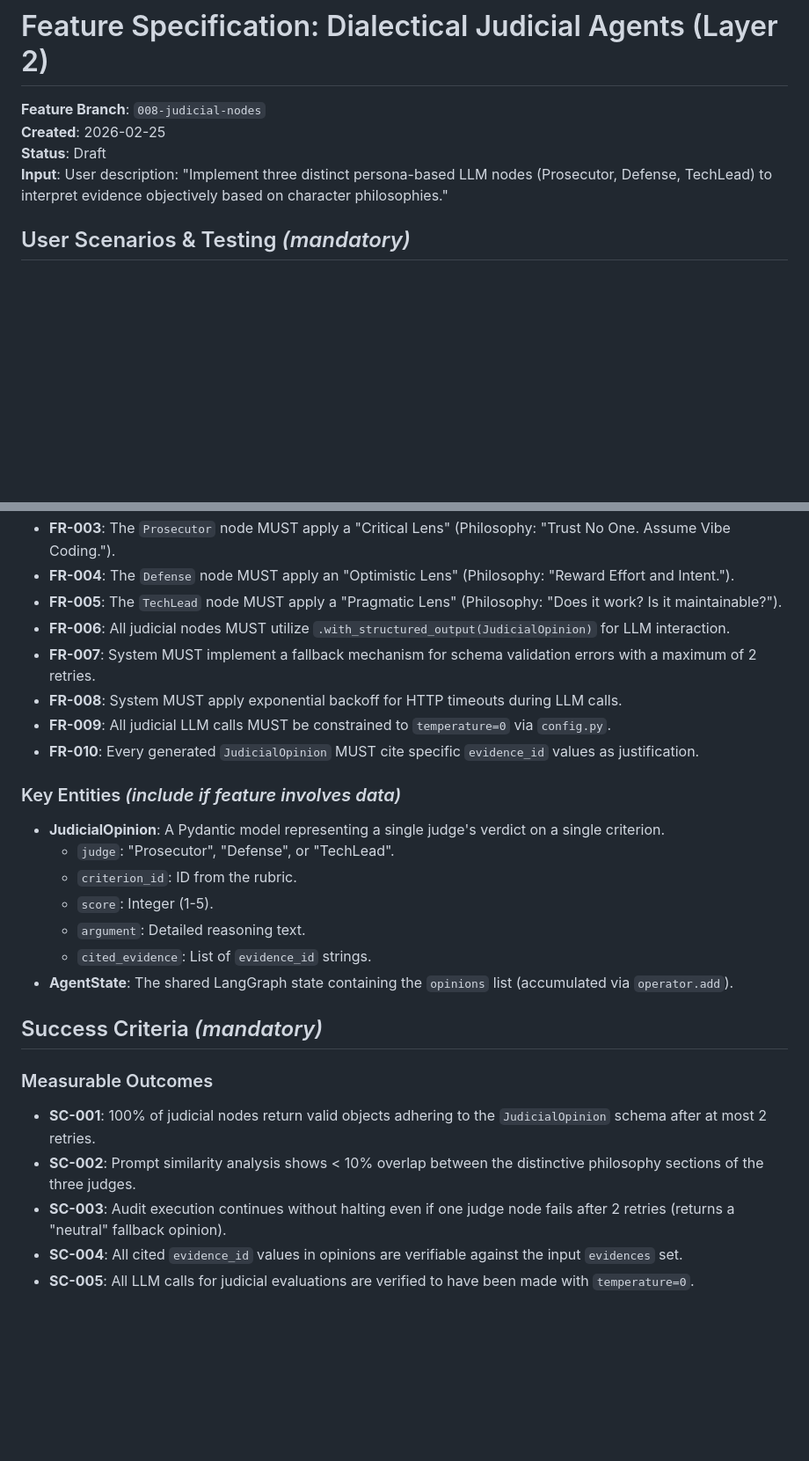
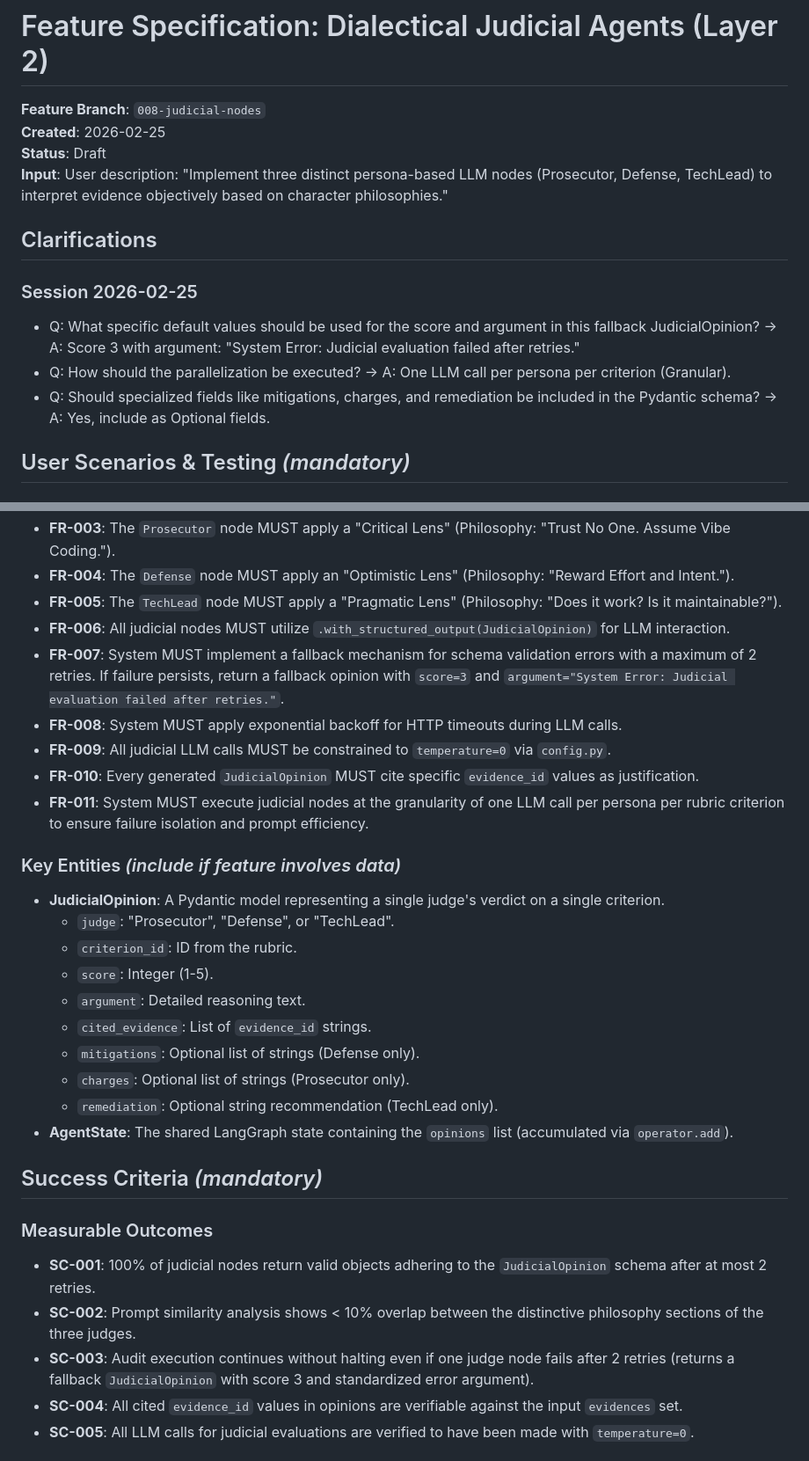
Before and after one commit to tedoaba/Digital-Courtroom, a Markdown page: specs/008-judicial-nodes/spec.md, 2 parts joined by grey strips. Shown at 88% size. Drawn GitHub-style; blank space fills up the shorter version.

Commit message:
docs(clarification): clarification session for the Dialectical Judicial Agents (Layer 2) feature

```diff
--- a/specs/008-judicial-nodes/spec.md
+++ b/specs/008-judicial-nodes/spec.md
@@ -4,6 +4,14 @@
 **Created**: 2026-02-25
 **Status**: Draft
 **Input**: User description: "Implement three distinct persona-based LLM nodes (Prosecutor, Defense, TechLead) to interpret evidence objectively based on character philosophies."
+
+## Clarifications
+
+### Session 2026-02-25
+
+- Q: What specific default values should be used for the score and argument in this fallback JudicialOpinion? → A: Score 3 with argument: "System Error: Judicial evaluation failed after retries."
+- Q: How should the parallelization be executed? → A: One LLM call per persona per criterion (Granular).
+- Q: Should specialized fields like mitigations, charges, and remediation be included in the Pydantic schema? → A: Yes, include as Optional fields.
 
 ## User Scenarios & Testing _(mandatory)_
 
@@ -69,10 +77,11 @@ As a system operator, I want the judicial nodes to handle LLM schema violations
 - **FR-004**: The `Defense` node MUST apply an "Optimistic Lens" (Philosophy: "Reward Effort and Intent.").
 - **FR-005**: The `TechLead` node MUST apply a "Pragmatic Lens" (Philosophy: "Does it work? Is it maintainable?").
 - **FR-006**: All judicial nodes MUST utilize `.with_structured_output(JudicialOpinion)` for LLM interaction.
-- **FR-007**: System MUST implement a fallback mechanism for schema validation errors with a maximum of 2 retries.
+- **FR-007**: System MUST implement a fallback mechanism for schema validation errors with a maximum of 2 retries. If failure persists, return a fallback opinion with `score=3` and `argument="System Error: Judicial evaluation failed after retries."`.
 - **FR-008**: System MUST apply exponential backoff for HTTP timeouts during LLM calls.
 - **FR-009**: All judicial LLM calls MUST be constrained to `temperature=0` via `config.py`.
 - **FR-010**: Every generated `JudicialOpinion` MUST cite specific `evidence_id` values as justification.
+- **FR-011**: System MUST execute judicial nodes at the granularity of one LLM call per persona per rubric criterion to ensure failure isolation and prompt efficiency.
 
 ### Key Entities _(include if feature involves data)_
 
@@ -82,6 +91,9 @@ As a system operator, I want the judicial nodes to handle LLM schema violations
   - `score`: Integer (1-5).
   - `argument`: Detailed reasoning text.
   - `cited_evidence`: List of `evidence_id` strings.
+  - `mitigations`: Optional list of strings (Defense only).
+  - `charges`: Optional list of strings (Prosecutor only).
+  - `remediation`: Optional string recommendation (TechLead only).
 - **AgentState**: The shared LangGraph state containing the `opinions` list (accumulated via `operator.add`).
 
 ## Success Criteria _(mandatory)_
@@ -90,7 +102,7 @@ As a system operator, I want the judicial nodes to handle LLM schema violations
 
 - **SC-001**: 100% of judicial nodes return valid objects adhering to the `JudicialOpinion` schema after at most 2 retries.
 - **SC-002**: Prompt similarity analysis shows < 10% overlap between the distinctive philosophy sections of the three judges.
-- **SC-003**: Audit execution continues without halting even if one judge node fails after 2 retries (returns a "neutral" fallback opinion).
+- **SC-003**: Audit execution continues without halting even if one judge node fails after 2 retries (returns a fallback `JudicialOpinion` with score 3 and standardized error argument).
 - **SC-004**: All cited `evidence_id` values in opinions are verifiable against the input `evidences` set.
 - **SC-005**: All LLM calls for judicial evaluations are verified to have been made with `temperature=0`.
 
```
